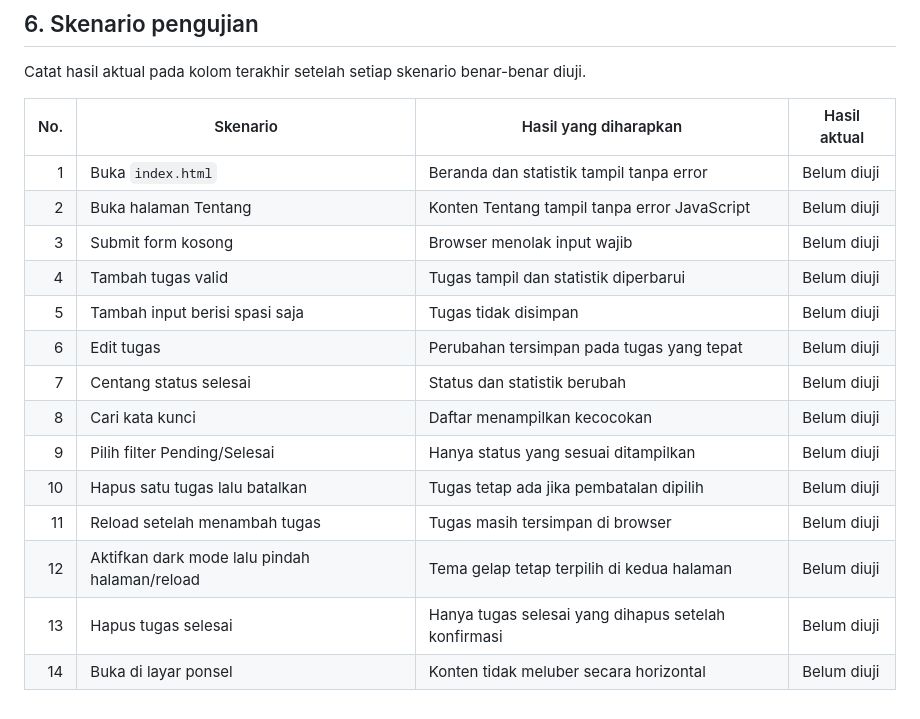
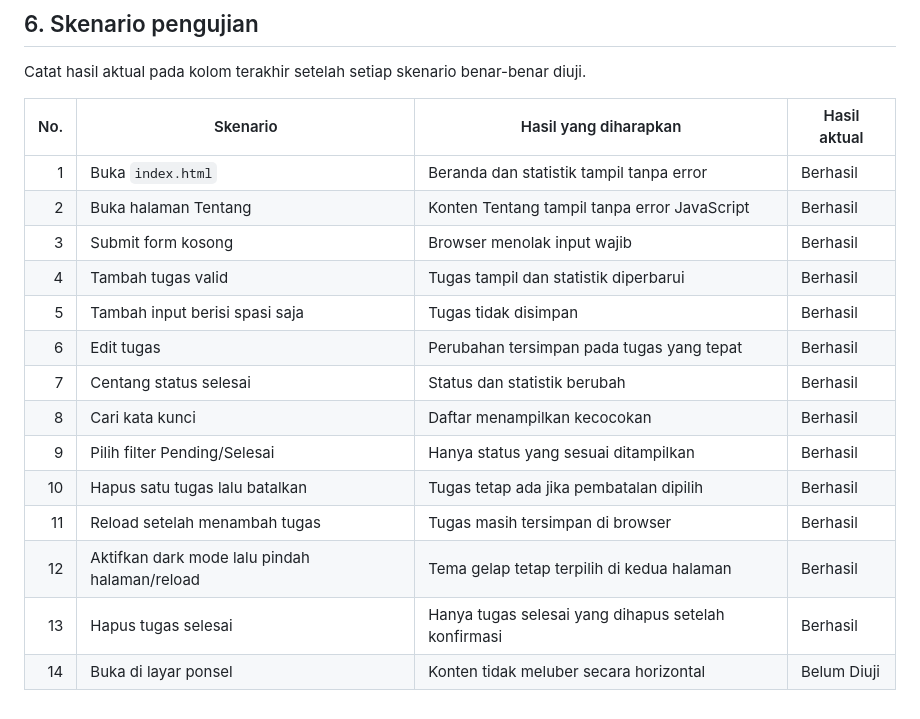
Before and after one commit to Pilgrimmzz/UTS, a Markdown page: Dokumentasi_Kodingan_dan_SRS.md, the part around the change. Drawn GitHub-style.

```diff
--- a/Dokumentasi_Kodingan_dan_SRS.md
+++ b/Dokumentasi_Kodingan_dan_SRS.md
@@ -51,17 +51,17 @@ Catat hasil aktual pada kolom terakhir setelah setiap skenario benar-benar diuji
 
 | No. | Skenario | Hasil yang diharapkan | Hasil aktual |
 |---:|---|---|---|
-| 1 | Buka `index.html` | Beranda dan statistik tampil tanpa error | Belum diuji |
-| 2 | Buka halaman Tentang | Konten Tentang tampil tanpa error JavaScript | Belum diuji |
-| 3 | Submit form kosong | Browser menolak input wajib | Belum diuji |
-| 4 | Tambah tugas valid | Tugas tampil dan statistik diperbarui | Belum diuji |
-| 5 | Tambah input berisi spasi saja | Tugas tidak disimpan | Belum diuji |
-| 6 | Edit tugas | Perubahan tersimpan pada tugas yang tepat | Belum diuji |
-| 7 | Centang status selesai | Status dan statistik berubah | Belum diuji |
-| 8 | Cari kata kunci | Daftar menampilkan kecocokan | Belum diuji |
-| 9 | Pilih filter Pending/Selesai | Hanya status yang sesuai ditampilkan | Belum diuji |
-| 10 | Hapus satu tugas lalu batalkan | Tugas tetap ada jika pembatalan dipilih | Belum diuji |
-| 11 | Reload setelah menambah tugas | Tugas masih tersimpan di browser | Belum diuji |
-| 12 | Aktifkan dark mode lalu pindah halaman/reload | Tema gelap tetap terpilih di kedua halaman | Belum diuji |
-| 13 | Hapus tugas selesai | Hanya tugas selesai yang dihapus setelah konfirmasi | Belum diuji |
-| 14 | Buka di layar ponsel | Konten tidak meluber secara horizontal | Belum diuji |
+| 1 | Buka `index.html` | Beranda dan statistik tampil tanpa error | Berhasil |
+| 2 | Buka halaman Tentang | Konten Tentang tampil tanpa error JavaScript | Berhasil |
+| 3 | Submit form kosong | Browser menolak input wajib | Berhasil |
+| 4 | Tambah tugas valid | Tugas tampil dan statistik diperbarui | Berhasil |
+| 5 | Tambah input berisi spasi saja | Tugas tidak disimpan | Berhasil |
+| 6 | Edit tugas | Perubahan tersimpan pada tugas yang tepat | Berhasil |
+| 7 | Centang status selesai | Status dan statistik berubah | Berhasil |
+| 8 | Cari kata kunci | Daftar menampilkan kecocokan | Berhasil |
+| 9 | Pilih filter Pending/Selesai | Hanya status yang sesuai ditampilkan | Berhasil |
+| 10 | Hapus satu tugas lalu batalkan | Tugas tetap ada jika pembatalan dipilih | Berhasil |
+| 11 | Reload setelah menambah tugas | Tugas masih tersimpan di browser | Berhasil |
+| 12 | Aktifkan dark mode lalu pindah halaman/reload | Tema gelap tetap terpilih di kedua halaman | Berhasil |
+| 13 | Hapus tugas selesai | Hanya tugas selesai yang dihapus setelah konfirmasi | Berhasil |
+| 14 | Buka di layar ponsel | Konten tidak meluber secara horizontal | Belum Diuji |
```
